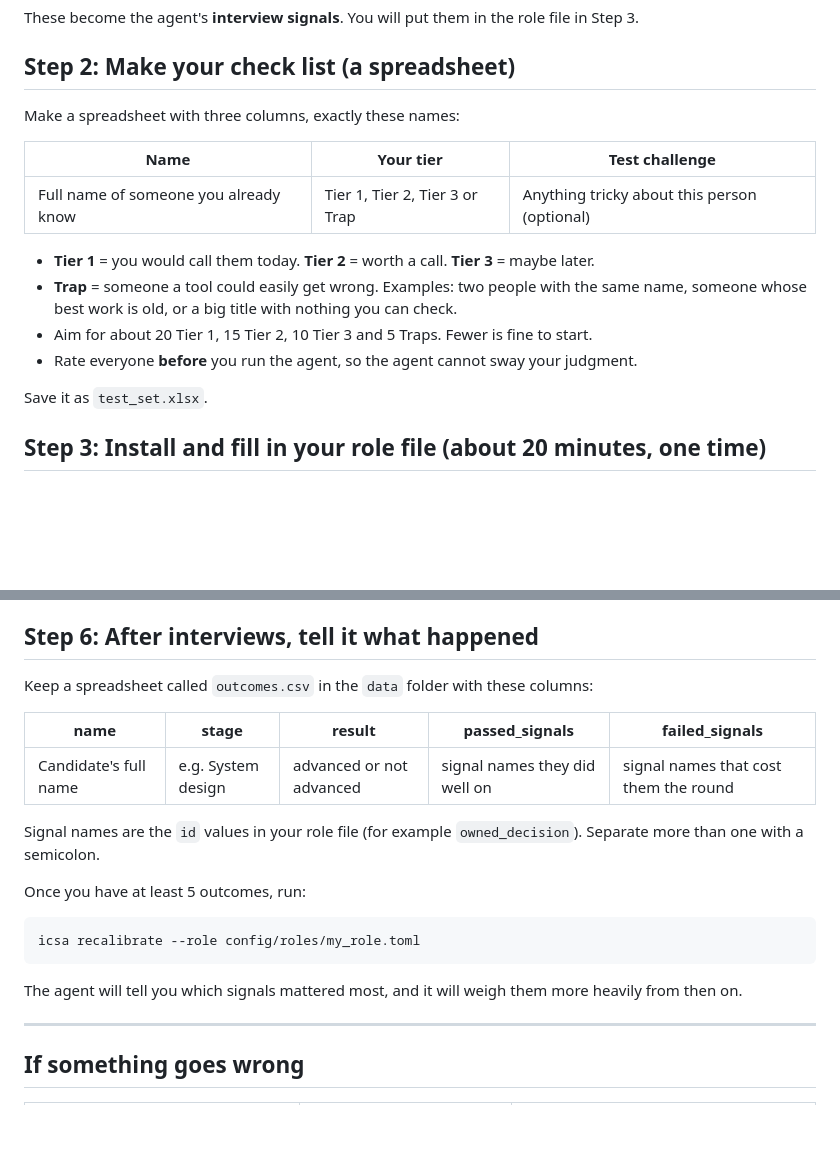
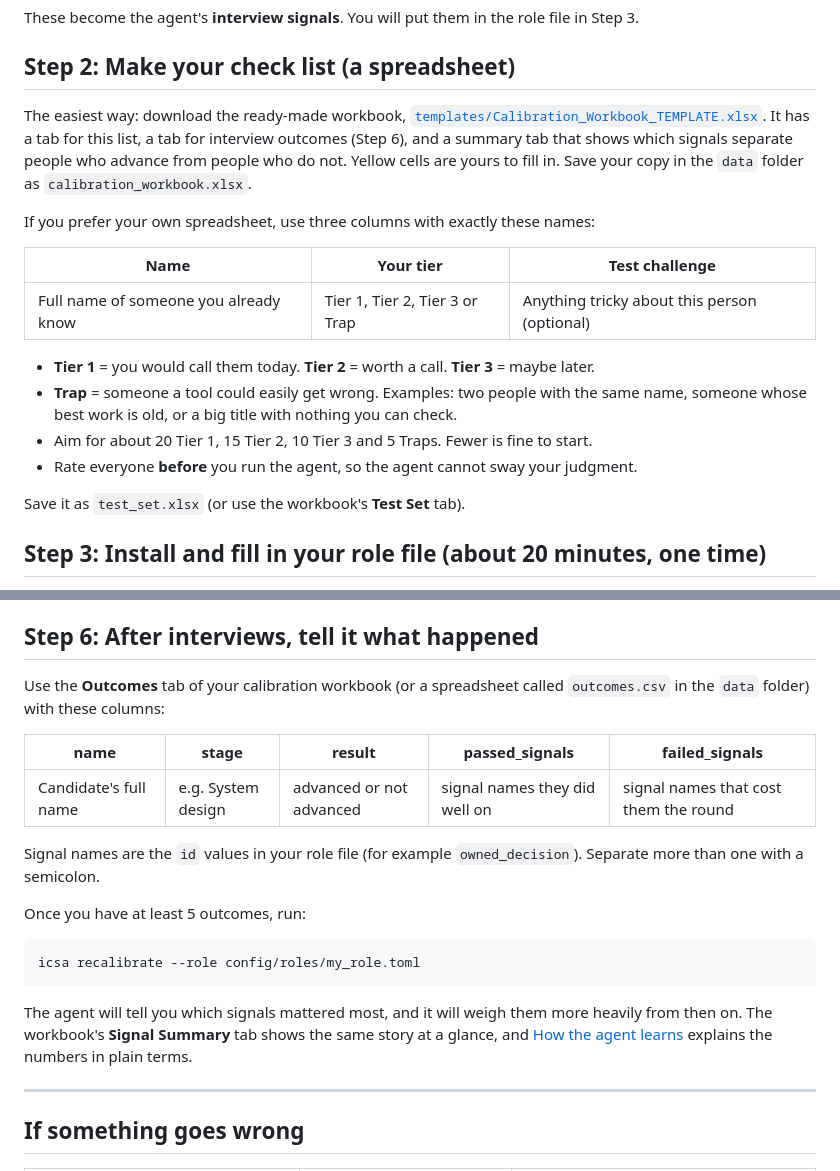
Before and after one commit to davemendoza/interview-calibrated-sourcing-agent, a Markdown page: docs/GUIDE_FOR_TALENT_LEADERS.md, 2 parts joined by grey strips. Drawn GitHub-style; blank space fills up the shorter version.

````diff
--- a/docs/GUIDE_FOR_TALENT_LEADERS.md
+++ b/docs/GUIDE_FOR_TALENT_LEADERS.md
@@ -60,7 +60,9 @@ These become the agent's **interview signals**. You will put them in the role fi
 
 ## Step 2: Make your check list (a spreadsheet)
 
-Make a spreadsheet with three columns, exactly these names:
+The easiest way: download the ready-made workbook, [`templates/Calibration_Workbook_TEMPLATE.xlsx`](../templates/Calibration_Workbook_TEMPLATE.xlsx). It has a tab for this list, a tab for interview outcomes (Step 6), and a summary tab that shows which signals separate people who advance from people who do not. Yellow cells are yours to fill in. Save your copy in the `data` folder as `calibration_workbook.xlsx`.
+
+If you prefer your own spreadsheet, use three columns with exactly these names:
 
 | Name | Your tier | Test challenge |
 |---|---|---|
@@ -71,7 +73,7 @@ Make a spreadsheet with three columns, exactly these names:
 * Aim for about 20 Tier 1, 15 Tier 2, 10 Tier 3 and 5 Traps. Fewer is fine to start.
 * Rate everyone **before** you run the agent, so the agent cannot sway your judgment.
 
-Save it as `test_set.xlsx`.
+Save it as `test_set.xlsx` (or use the workbook's **Test Set** tab).
 
 ## Step 3: Install and fill in your role file (about 20 minutes, one time)
 
@@ -131,7 +133,7 @@ What the labels mean:
 
 ## Step 6: After interviews, tell it what happened
 
-Keep a spreadsheet called `outcomes.csv` in the `data` folder with these columns:
+Use the **Outcomes** tab of your calibration workbook (or a spreadsheet called `outcomes.csv` in the `data` folder) with these columns:
 
 | name | stage | result | passed_signals | failed_signals |
 |---|---|---|---|---|
@@ -145,7 +147,7 @@ Once you have at least 5 outcomes, run:
 icsa recalibrate --role config/roles/my_role.toml
 ```
 
-The agent will tell you which signals mattered most, and it will weigh them more heavily from then on.
+The agent will tell you which signals mattered most, and it will weigh them more heavily from then on. The workbook's **Signal Summary** tab shows the same story at a glance, and [How the agent learns](HOW_THE_AGENT_LEARNS.md) explains the numbers in plain terms.
 
 ---
 
````
Also changed, not shown: README.md (+10 -2 lines), docs/HOW_THE_AGENT_LEARNS.md (added, +97 -0 lines), docs/images/learning-loop.png (added), 9 other files.
